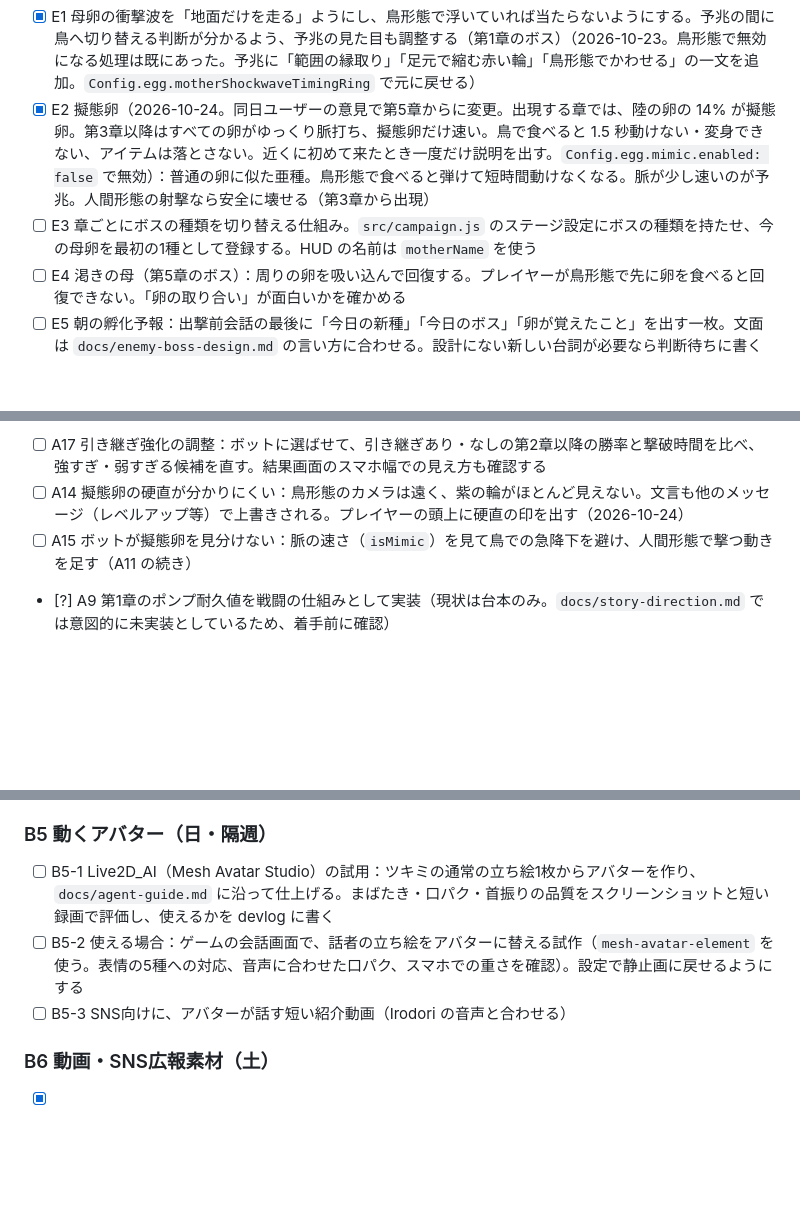
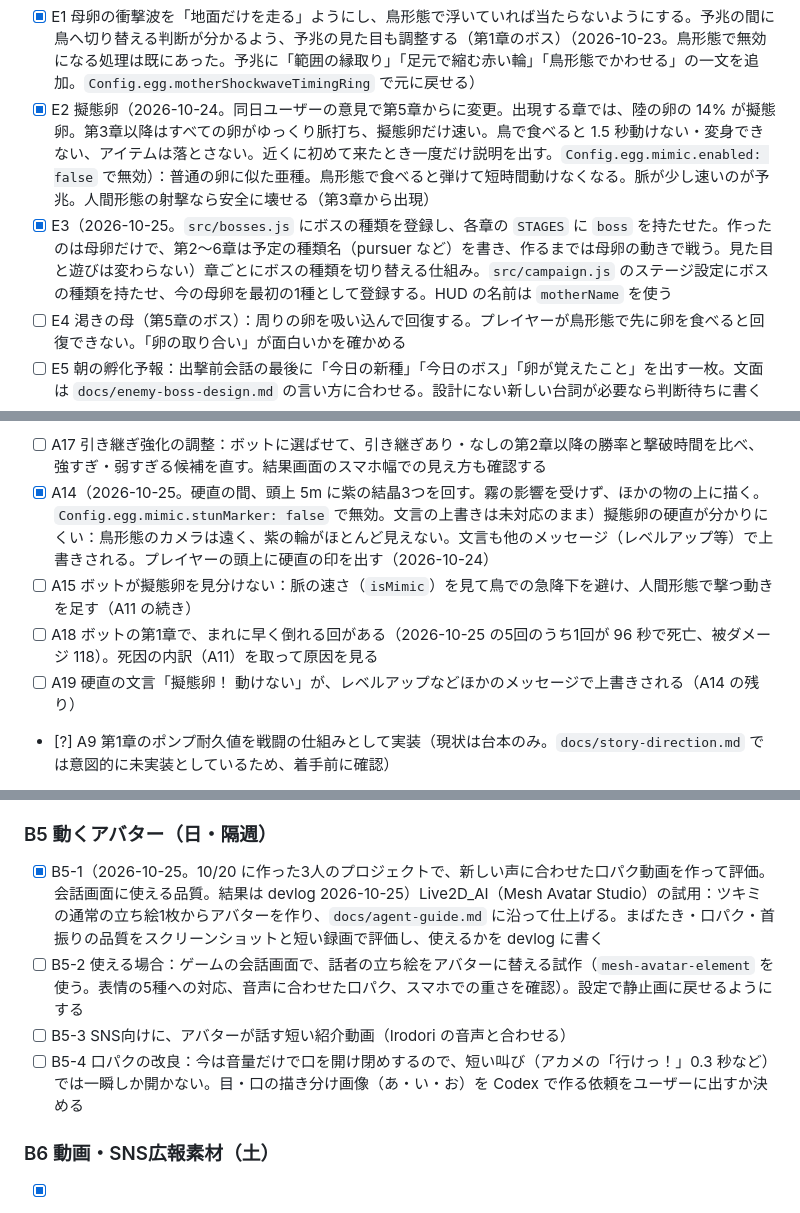
Before and after one commit to TOMOKIKAWADA-ai/PlanetOfNewGrowth, a Markdown page: docs/dev-cycle/backlog.md, 3 parts joined by grey strips. GitHub-like rendering; blank space fills up the shorter version.

```diff
--- a/docs/dev-cycle/backlog.md
+++ b/docs/dev-cycle/backlog.md
@@ -25,7 +25,7 @@
 章ごとにボスを変え、1章（＝物語の1日）ごとに新種を1つ足す。楽しさの確認を優先し、1日1件。敵の強さは A1 のボットで測って調整する。章とマップの対応は `src/campaign.js` の `STAGES`。
 - [x] E1 母卵の衝撃波を「地面だけを走る」ようにし、鳥形態で浮いていれば当たらないようにする。予兆の間に鳥へ切り替える判断が分かるよう、予兆の見た目も調整する（第1章のボス）（2026-10-23。鳥形態で無効になる処理は既にあった。予兆に「範囲の縁取り」「足元で縮む赤い輪」「鳥形態でかわせる」の一文を追加。`Config.egg.motherShockwaveTimingRing` で元に戻せる）
 - [x] E2 擬態卵（2026-10-24。同日ユーザーの意見で第5章からに変更。出現する章では、陸の卵の 14% が擬態卵。第3章以降はすべての卵がゆっくり脈打ち、擬態卵だけ速い。鳥で食べると 1.5 秒動けない・変身できない、アイテムは落とさない。近くに初めて来たとき一度だけ説明を出す。`Config.egg.mimic.enabled: false` で無効）：普通の卵に似た亜種。鳥形態で食べると弾けて短時間動けなくなる。脈が少し速いのが予兆。人間形態の射撃なら安全に壊せる（第3章から出現）
-- [ ] E3 章ごとにボスの種類を切り替える仕組み。`src/campaign.js` のステージ設定にボスの種類を持たせ、今の母卵を最初の1種として登録する。HUD の名前は `motherName` を使う
+- [x] E3（2026-10-25。`src/bosses.js` にボスの種類を登録し、各章の `STAGES` に `boss` を持たせた。作ったのは母卵だけで、第2〜6章は予定の種類名（pursuer など）を書き、作るまでは母卵の動きで戦う。見た目と遊びは変わらない）章ごとにボスの種類を切り替える仕組み。`src/campaign.js` のステージ設定にボスの種類を持たせ、今の母卵を最初の1種として登録する。HUD の名前は `motherName` を使う
 - [ ] E4 渇きの母（第5章のボス）：周りの卵を吸い込んで回復する。プレイヤーが鳥形態で先に卵を食べると回復できない。「卵の取り合い」が面白いかを確かめる
 - [ ] E5 朝の孵化予報：出撃前会話の最後に「今日の新種」「今日のボス」「卵が覚えたこと」を出す一枚。文面は `docs/enemy-boss-design.md` の言い方に合わせる。設計にない新しい台詞が必要なら判断待ちに書く
 - [ ] E6 卵は学ぶ：その日の戦い方（鳥で食べた数、飛行時間、留まった時間、バーストでの撃破数）を記録し、翌日の章で対策用の敵の出現率を少し上げる。反映は1日1〜2項目。進行の保存（`src/campaign.js`）に記録を足す
@@ -52,8 +52,10 @@
 - [?] A12 敗北画面の文言が「HP reached 0」（英語）と「HPが尽きました」で食い違う。日本語にそろえる（判断待ち 2026-10-21）
 - [?] A13 水中で魚形態のときは母卵の衝撃波を受ける（鳥形態だけが無効）。水没ステージで「潜れば避けられる」にするか、今のままにするか（判断待ち 2026-10-23）
 - [ ] A17 引き継ぎ強化の調整：ボットに選ばせて、引き継ぎあり・なしの第2章以降の勝率と撃破時間を比べ、強すぎ・弱すぎる候補を直す。結果画面のスマホ幅での見え方も確認する
-- [ ] A14 擬態卵の硬直が分かりにくい：鳥形態のカメラは遠く、紫の輪がほとんど見えない。文言も他のメッセージ（レベルアップ等）で上書きされる。プレイヤーの頭上に硬直の印を出す（2026-10-24）
+- [x] A14（2026-10-25。硬直の間、頭上 5m に紫の結晶3つを回す。霧の影響を受けず、ほかの物の上に描く。`Config.egg.mimic.stunMarker: false` で無効。文言の上書きは未対応のまま）擬態卵の硬直が分かりにくい：鳥形態のカメラは遠く、紫の輪がほとんど見えない。文言も他のメッセージ（レベルアップ等）で上書きされる。プレイヤーの頭上に硬直の印を出す（2026-10-24）
 - [ ] A15 ボットが擬態卵を見分けない：脈の速さ（`isMimic`）を見て鳥での急降下を避け、人間形態で撃つ動きを足す（A11 の続き）
+- [ ] A18 ボットの第1章で、まれに早く倒れる回がある（2026-10-25 の5回のうち1回が 96 秒で死亡、被ダメージ 118）。死因の内訳（A11）を取って原因を見る
+- [ ] A19 硬直の文言「擬態卵！ 動けない」が、レベルアップなどほかのメッセージで上書きされる（A14 の残り）
 - [?] A9 第1章のポンプ耐久値を戦闘の仕組みとして実装（現状は台本のみ。`docs/story-direction.md` では意図的に未実装としているため、着手前に確認）
 - [x] A10 第2章（水没ステージ）をストーリーに接続 → 全6章のキャンペーンとして接続済み（2026-10-20、別チャットで実装しユーザー承認済み）
 
@@ -105,9 +107,10 @@
 - [ ] B4-5 キャラクターの見た目をそろえる方法の検討：既存の立ち絵を参照にした生成（ControlNet / IP-Adapter）か、Kohya で3人の LoRA を学習するか。学習は GPU を長く使うので日曜に回す
 
 ### B5 動くアバター（日・隔週）
-- [ ] B5-1 Live2D_AI（Mesh Avatar Studio）の試用：ツキミの通常の立ち絵1枚からアバターを作り、`docs/agent-guide.md` に沿って仕上げる。まばたき・口パク・首振りの品質をスクリーンショットと短い録画で評価し、使えるかを devlog に書く
+- [x] B5-1（2026-10-25。10/20 に作った3人のプロジェクトで、新しい声に合わせた口パク動画を作って評価。会話画面に使える品質。結果は devlog 2026-10-25）Live2D_AI（Mesh Avatar Studio）の試用：ツキミの通常の立ち絵1枚からアバターを作り、`docs/agent-guide.md` に沿って仕上げる。まばたき・口パク・首振りの品質をスクリーンショットと短い録画で評価し、使えるかを devlog に書く
 - [ ] B5-2 使える場合：ゲームの会話画面で、話者の立ち絵をアバターに替える試作（`mesh-avatar-element` を使う。表情の5種への対応、音声に合わせた口パク、スマホでの重さを確認）。設定で静止画に戻せるようにする
 - [ ] B5-3 SNS向けに、アバターが話す短い紹介動画（Irodori の音声と合わせる）
+- [ ] B5-4 口パクの改良：今は音量だけで口を開け閉めするので、短い叫び（アカメの「行けっ！」0.3 秒など）では一瞬しか開かない。目・口の描き分け画像（あ・い・お）を Codex で作る依頼をユーザーに出すか決める
 
 ### B6 動画・SNS広報素材（土）
 - [x] B6-1 プレイ動画の自動撮影（2026-10-24。`bot-play.mjs --record` と `scripts/promo/cut-highlights.mjs`。手順は asset-pipeline.md）：Playwright の録画か画面キャプチャで、4分ステージの見どころ（母卵出現、バースト、鳥形態の急降下）を撮る仕組み
```
Also changed, not shown: docs/dev-cycle/asset-ledger.md (+11 -0 lines), docs/dev-cycle/asset-pipeline.md (+5 -0 lines), docs/devlog/2026-10-25.md (added, +57 -0 lines), docs/devlog/img/2026-10-25-stun-marker.png (added), 7 other files.
